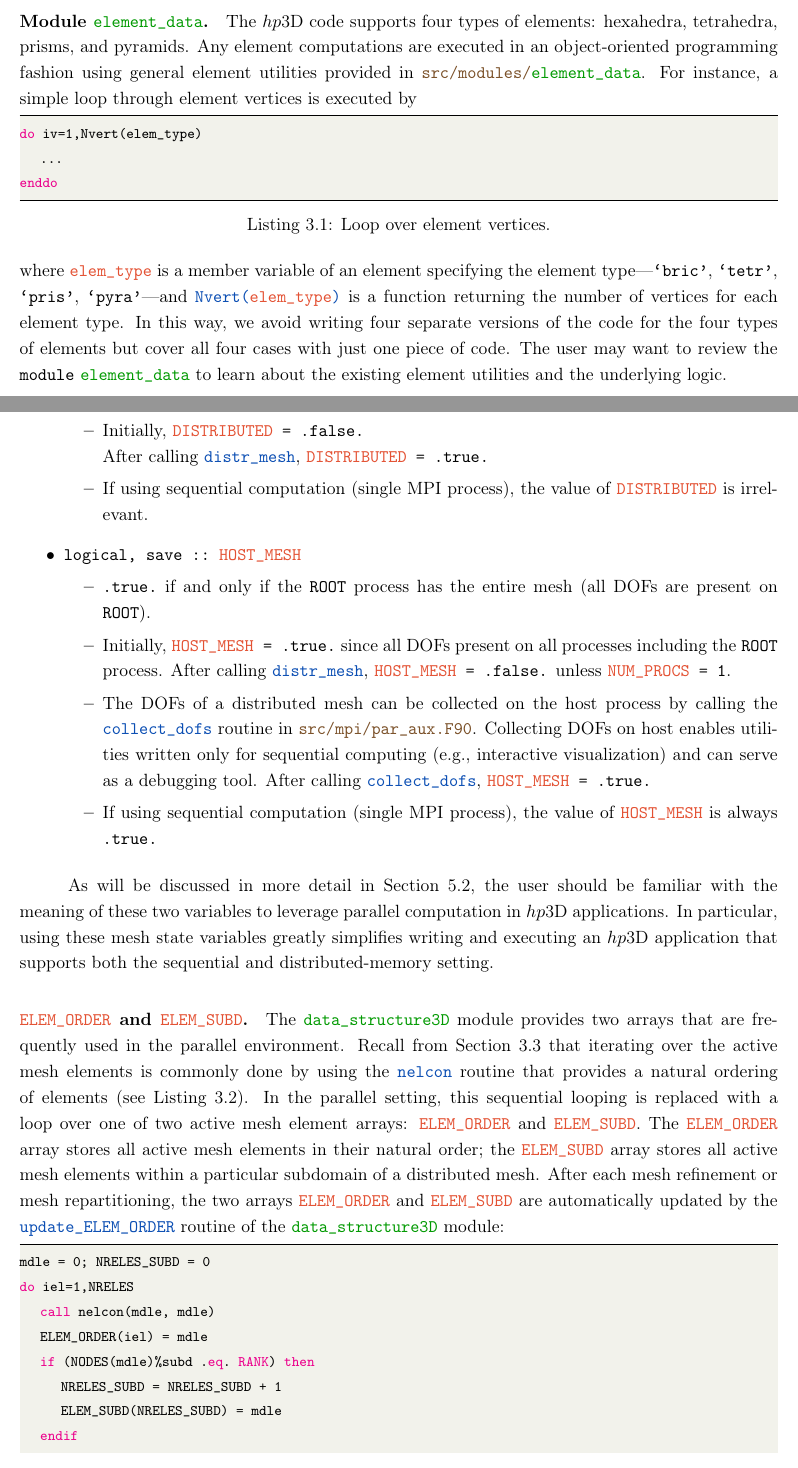
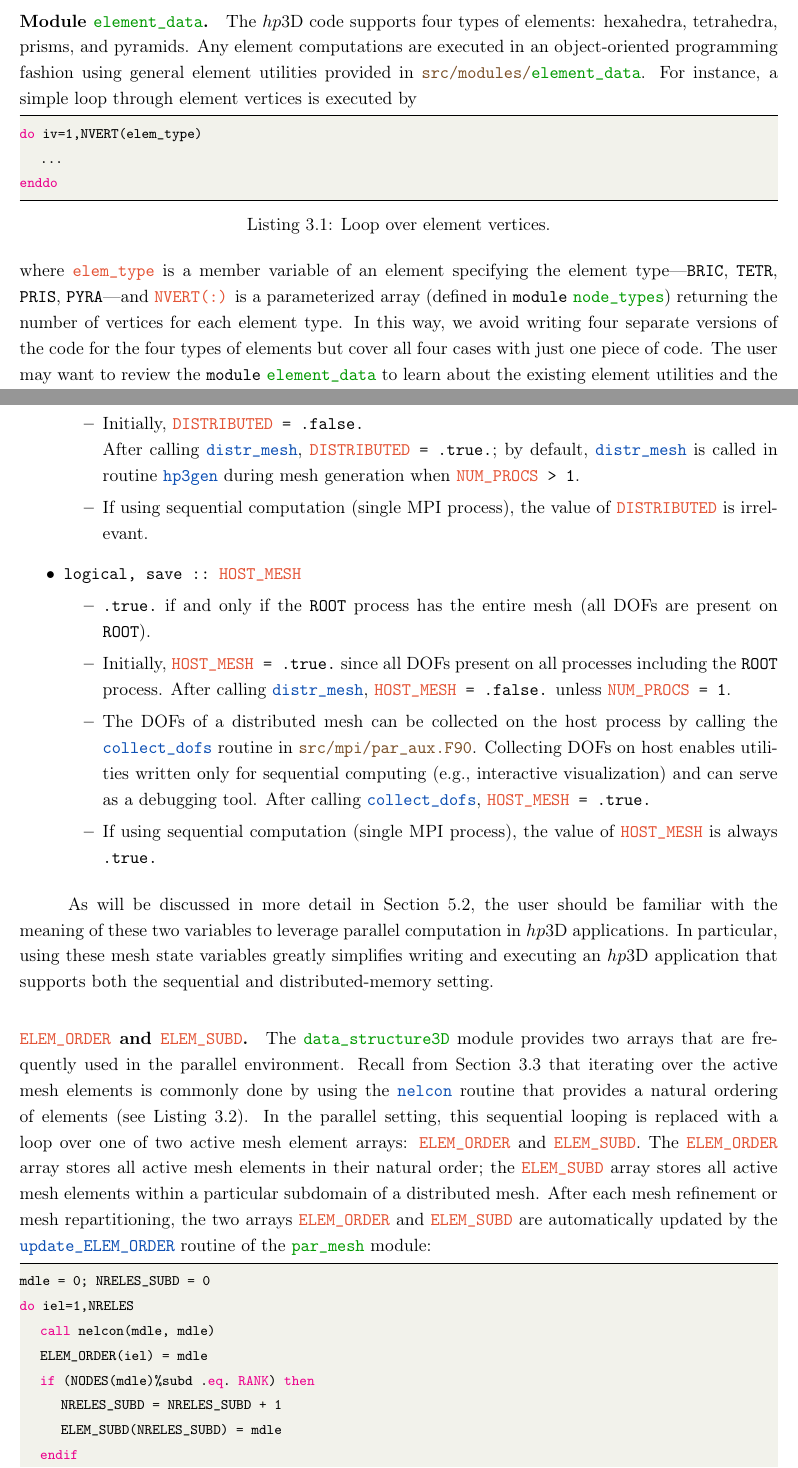
Before and after one commit to Oden-EAG/hp3d_user_guide, a LaTeX thesis (hp3d_user_guide.tex, which reads Chapters/3_BASICS/basics_chapter.tex, Chapters/5_PARALLEL/parallel_chapter.tex): two parts of pages 15 and 27 of 58, joined at a grey line, cut so that both start at the same text. Compiled offline with pdfLaTeX.

Commit message:
Minor updates from recent changes.

```diff
--- a/Chapters/3_BASICS/basics_chapter.tex
+++ b/Chapters/3_BASICS/basics_chapter.tex
@@ -170,12 +170,12 @@ The \hp3D code supports four types of elements: hexahedra, tetrahedra, prisms, a
 
 % Use lstlisting environment for code snippets
 \begin{lstlisting}[caption=Loop over element vertices., label={lst:loop_element_vertices}]
-do iv=1,Nvert(elem_type)
+do iv=1,NVERT(elem_type)
    ...
 enddo
 \end{lstlisting}
 
-\noindent where \var{elem\_type} is a member variable of an element specifying the element type---\code{`bric'}, \code{`tetr'}, \code{`pris'}, \code{`pyra'}---and \routine{Nvert(\var{elem\_type})} is a function returning the number of vertices for each element type. In this way, we avoid writing four separate versions of the code for the four types of elements but cover all four cases with just one piece of code. The user may want to review the \code{module} \module{element\_data} to learn about the existing element utilities and the underlying logic.
+\noindent where \var{elem\_type} is a member variable of an element specifying the element type---\code{BRIC}, \code{TETR}, \code{PRIS}, \code{PYRA}---and \var{NVERT(:)} is a parameterized array (defined in \code{module} \module{node\_types}) returning the number of vertices for each element type. In this way, we avoid writing four separate versions of the code for the four types of elements but cover all four cases with just one piece of code. The user may want to review the \code{module} \module{element\_data} to learn about the existing element utilities and the underlying logic.
 
 The \module{element\_data} module starts by listing master element coordinates for the four element vertices. This defines the geometry of master elements and establishes enumeration of master element vertices. The element edges are listed next by providing numbers of the corresponding endpoint vertices. This again serves a double purpose: we enumerate the element edges and provide the corresponding local edge orientations. Finally, we list element faces by providing face-to-vertex node connectivities. This again implies the local face orientations. Finally, following the specified orientations, we provide local parametrizations for element edges and faces. All these utilities are necessary for computing element matrices. The \routine{elem} routines provided in the model problem implementations (Appendix~\ref{chap:examples}) illustrate how to use the utilities provided in the module.
 
--- a/Chapters/5_PARALLEL/parallel_chapter.tex
+++ b/Chapters/5_PARALLEL/parallel_chapter.tex
@@ -56,7 +56,7 @@ The \module{par\_mesh} module defines two important global variables that keep t
 		\code{.true.~}~if the current mesh is distributed (DOFs are distributed across MPI processes).
 		\item Once distributed, a mesh cannot be ``undistributed.'' In other words, even if the partitioning is unbalanced (e.g., all DOFs are on one MPI process), the mesh is still distributed in the sense that each mesh element is associated with one particular subdomain (resp.\ MPI process).
 		\item Initially, \code{\var{DISTRIBUTED} = .false.}\\
-		After calling \routine{distr\_mesh}, \code{\var{DISTRIBUTED} = .true.}
+		After calling \routine{distr\_mesh}, \code{\var{DISTRIBUTED} = .true.}; by default, \routine{distr\_mesh} is called in routine \routine{hp3gen} during mesh generation when \code{\var{NUM\_PROCS} > 1}.
 		\item If using sequential computation (single MPI process), the value of \var{DISTRIBUTED} is irrelevant.
 	\end{itemize}
 	%
@@ -72,7 +72,7 @@ The \module{par\_mesh} module defines two important global variables that keep t
 As will be discussed in more detail in Section~\ref{sec:leveraging}, the user should be familiar with the meaning of these two variables to leverage parallel computation in \hp3D applications. In particular, using these mesh state variables greatly simplifies writing and executing an \hp3D application that supports both the sequential and distributed-memory setting.
 
 \paragraph{\var{ELEM\_ORDER} and \var{ELEM\_SUBD}.}
-The \module{data\_structure3D} module provides two arrays that are frequently used in the parallel environment. Recall from Section~\ref{sec:data-structure} that iterating over the active mesh elements is commonly done by using the \routine{nelcon} routine that provides a natural ordering of elements (see Listing~\ref{lst:loop_active_mesh_elements}). In the parallel setting, this sequential looping is replaced with a loop over one of two active mesh element arrays: \var{ELEM\_ORDER} and \var{ELEM\_SUBD}. The \var{ELEM\_ORDER} array stores all active mesh elements in their natural order; the \var{ELEM\_SUBD} array stores all active mesh elements within a particular subdomain of a distributed mesh. After each mesh refinement or mesh repartitioning, the two arrays \var{ELEM\_ORDER} and \var{ELEM\_SUBD} are automatically updated by the \routine{update\_ELEM\_ORDER} routine of the \module{data\_structure3D} module:
+The \module{data\_structure3D} module provides two arrays that are frequently used in the parallel environment. Recall from Section~\ref{sec:data-structure} that iterating over the active mesh elements is commonly done by using the \routine{nelcon} routine that provides a natural ordering of elements (see Listing~\ref{lst:loop_active_mesh_elements}). In the parallel setting, this sequential looping is replaced with a loop over one of two active mesh element arrays: \var{ELEM\_ORDER} and \var{ELEM\_SUBD}. The \var{ELEM\_ORDER} array stores all active mesh elements in their natural order; the \var{ELEM\_SUBD} array stores all active mesh elements within a particular subdomain of a distributed mesh. After each mesh refinement or mesh repartitioning, the two arrays \var{ELEM\_ORDER} and \var{ELEM\_SUBD} are automatically updated by the \routine{update\_ELEM\_ORDER} routine of the \module{par\_mesh} module:
 
 \begin{lstlisting}[caption=Updating the data structure arrays \var{ELEM\_ORDER} and \var{ELEM\_SUBD}., label={lst:update_elem_order}]
 mdle = 0; NRELES_SUBD = 0
@@ -84,6 +84,10 @@ do iel=1,NRELES
       ELEM_SUBD(NRELES_SUBD) = mdle
    endif
 enddo
+if (.not. DISTRIBUTED) then
+   ELEM_SUBD(1:NRELES) = ELEM_ORDER(1:NRELES)
+   NRELES_SUBD = NRELES
+endif
 \end{lstlisting}
 
 The total number of active mesh elements (size of \var{ELEM\_ORDER}) is denoted by \var{NRELES}, and the number of elements within the subdomain (size of \var{ELEM\_SUBD}) is denoted by \var{NRELES\_SUBD}. The \var{ELEM\_ORDER} and \var{ELEM\_SUBD} arrays are used internally for parallelizing the element loops, and they can be leveraged by the user for the same purpose as demonstrated in Section~\ref{sec:generic-element-loops}.
```
Also changed, not shown: Chapters/2_INSTALLING/installing_chapter.tex (+1 -1 lines), Chapters/APPENDIX_A_EXAMPLES/appendix_examples_chapter.tex (+0 -1 lines), Chapters/APPENDIX_B_APPLICATIONS/appendix_applications_chapter.tex (+2 -2 lines), References/ref_stefan.bib (+1 -1 lines).
